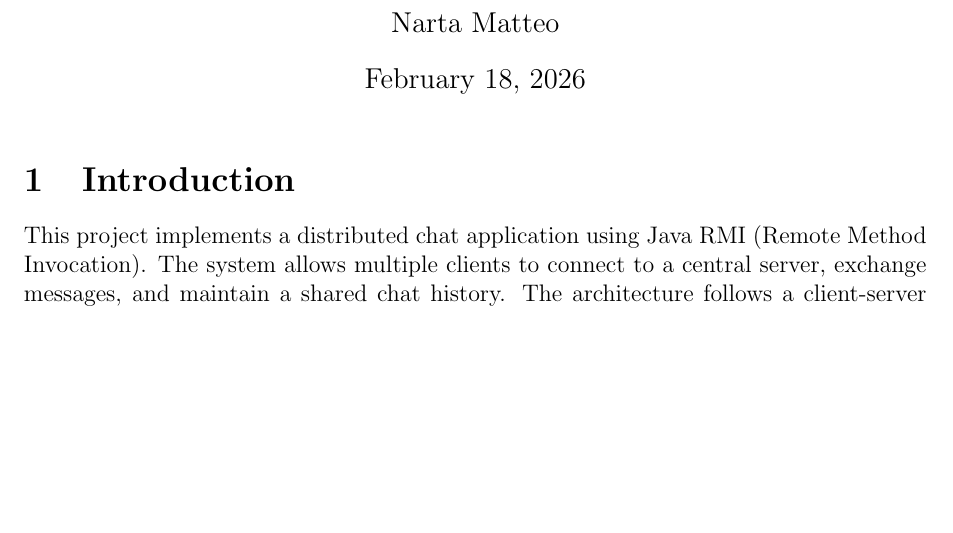
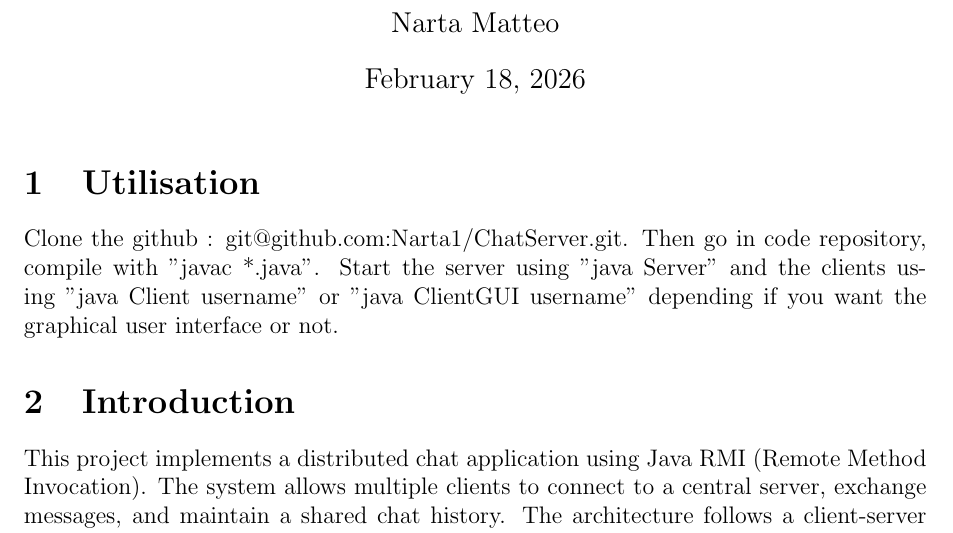
Before and after one commit to Narta1/ChatServer, a LaTeX document (doc/Java_RMI_Chat_Project_Report.tex): part of page 1 of 2, cut so that both start at the same text, the shorter picture padded with empty space. Compiled offline with pdfLaTeX.

Commit message:
update doc

```diff
--- a/doc/Java_RMI_Chat_Project_Report.tex
+++ b/doc/Java_RMI_Chat_Project_Report.tex
@@ -11,6 +11,11 @@
 \begin{document}
 
 \maketitle
+
+\section{Utilisation}
+Clone the github : git@github.com:Narta1/ChatServer.git.
+Then go in code repository, compile with "javac *.java". Start the server using "java Server" and the clients using "java Client username" or "java ClientGUI username" depending
+if you want the graphical user interface or not.
 
 \section{Introduction}
 
```
Also changed, not shown: doc/Java_RMI_Chat_Project_Report.pdf, 8 other files.
